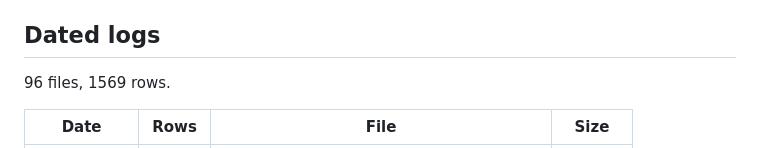
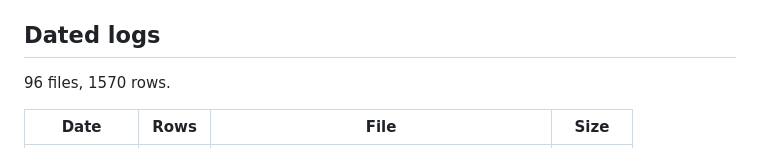
Before and after one commit to jma02/dno-fno, a Markdown page: EXPERIMENTS.md, the part around one of its changes. Drawn GitHub-style.

```diff
--- a/EXPERIMENTS.md
+++ b/EXPERIMENTS.md
@@ -33,7 +33,7 @@ could not be recovered at all are in
 
 ## Dated logs
 
-96 files, 1569 rows.
+96 files, 1570 rows.
 
 | Date | Rows | File | Size |
 | --- | --- | --- | --- |
```
Also changed, not shown: other parts of EXPERIMENTS.md (+1 -1 lines), experiments/experiments-2026-10-14.md (+1 -0 lines).
